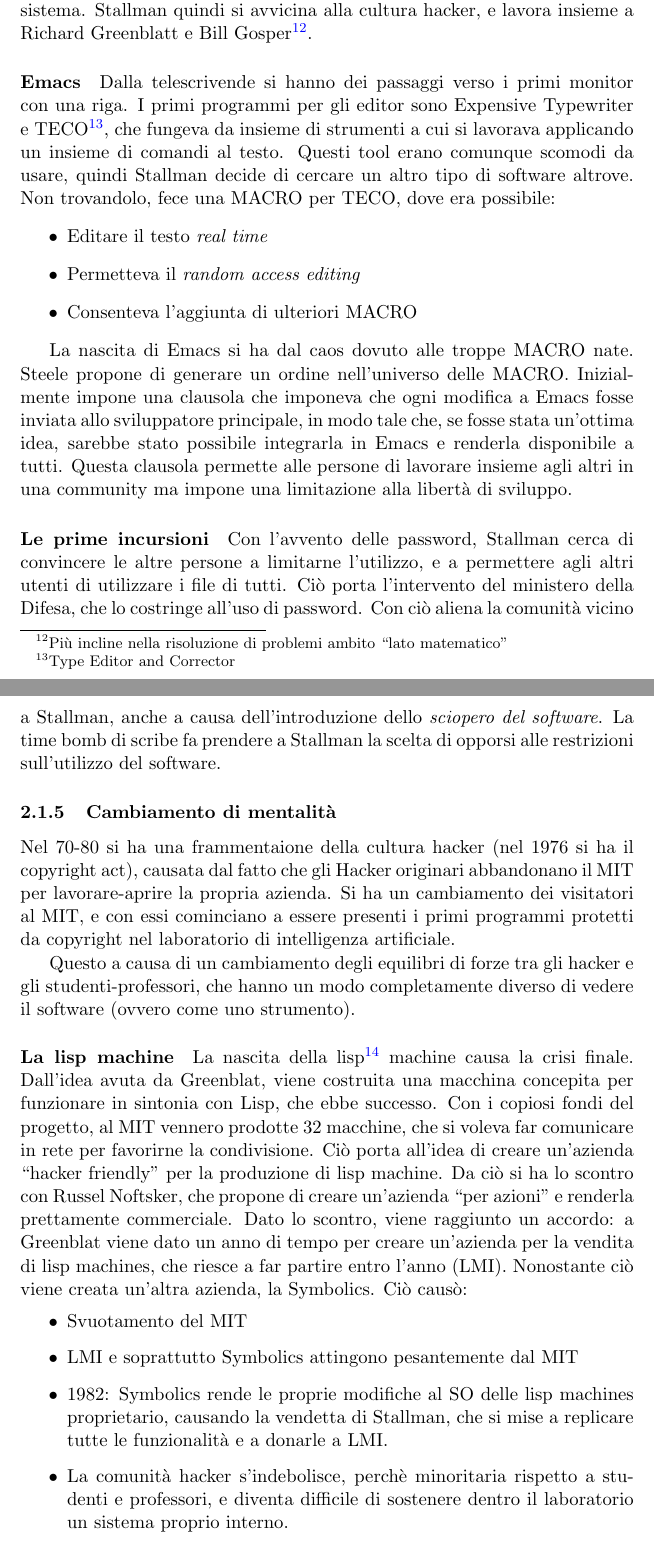
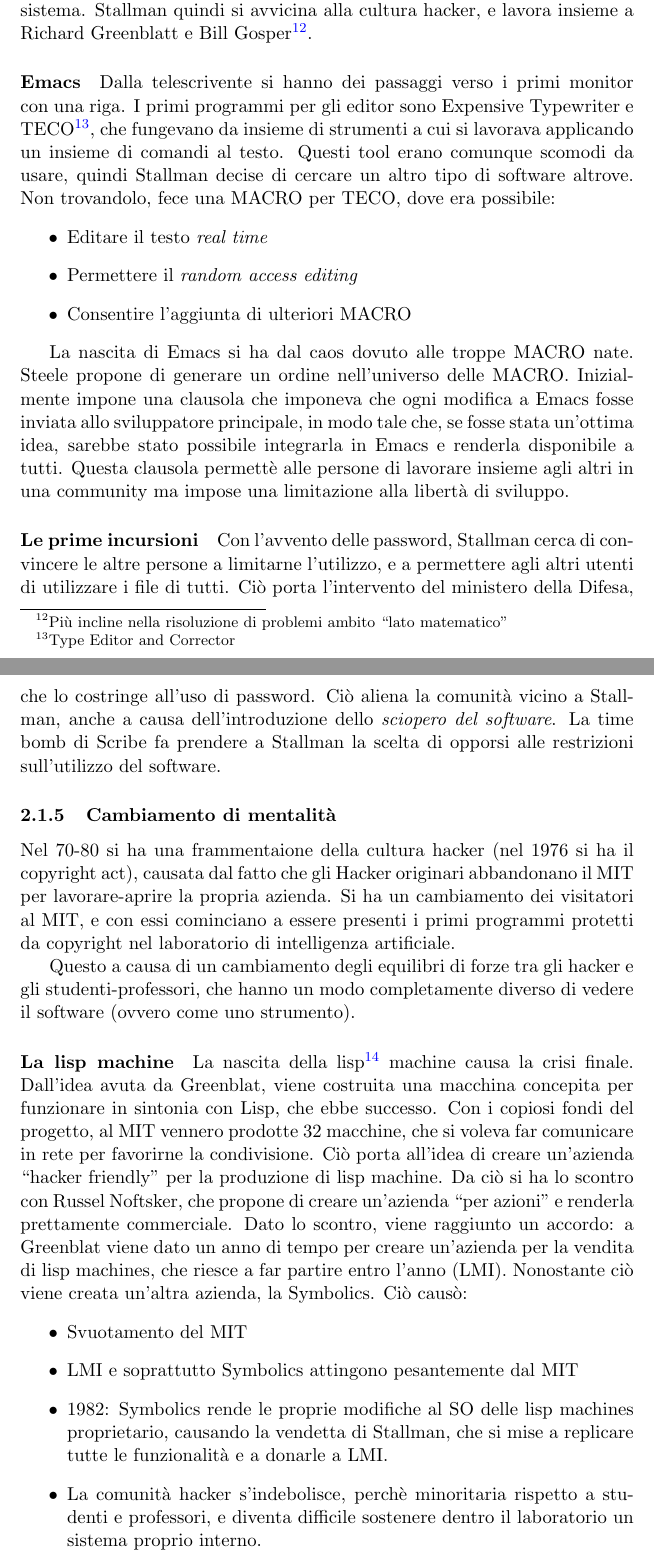
Before and after one commit to Polpetta/TOSNotes, a LaTeX document (main.tex, which reads res/fLessons/13-10-15.tex): two parts of pages 9 and 10 of 71, joined at a grey line, cut so that both start at the same text. Compiled offline with pdfLaTeX.

Commit message:
Partially fixed typos

```diff
--- a/res/fLessons/13-10-15.tex
+++ b/res/fLessons/13-10-15.tex
@@ -62,18 +62,18 @@
 
 Stallman entra nel laboratorio attorno agli anni '70, quando il laboratorio si sta avvicinando alla fine. Non era un informatico, ma era interessato all'informatica in generale. Nel 1971 entra a Harward, ma si interessa di pi\`u al MIT, dove viene assunto da Russ Noftsker come programmatore di sistema. Stallman quindi si avvicina alla cultura hacker, e lavora insieme a Richard Greenblatt e Bill Gosper\footnote{Pi\`u incline nella risoluzione di problemi ambito ``lato matematico''}.
 
-\paragraph*{Emacs} Dalla telescrivende si hanno dei passaggi verso i primi monitor con una riga. I primi programmi per gli editor sono Expensive Typewriter e TECO\footnote{Type Editor and Corrector}, che fungeva da insieme di strumenti a cui si lavorava applicando un insieme di comandi al testo. Questi tool erano comunque scomodi da usare, quindi Stallman decide di cercare un altro tipo di software altrove. Non trovandolo, fece una MACRO per TECO, dove era possibile:
+\paragraph*{Emacs} Dalla telescrivente si hanno dei passaggi verso i primi monitor con una riga. I primi programmi per gli editor sono Expensive Typewriter e TECO\footnote{Type Editor and Corrector}, che fungevano da insieme di strumenti a cui si lavorava applicando un insieme di comandi al testo. Questi tool erano comunque scomodi da usare, quindi Stallman decise di cercare un altro tipo di software altrove. Non trovandolo, fece una MACRO per TECO, dove era possibile:
 \begin{itemize}
 
 \item Editare il testo \textit{real time}
-\item Permetteva il \textit{random access editing}
-\item Consenteva l'aggiunta di ulteriori MACRO
+\item Permettere il \textit{random access editing}
+\item Consentire l'aggiunta di ulteriori MACRO
 
 \end{itemize}
 
-La nascita di Emacs si ha dal caos dovuto alle troppe MACRO nate. Steele propone di generare un ordine nell'universo delle MACRO. Inizialmente impone una clausola che imponeva che ogni modifica a Emacs fosse inviata allo sviluppatore principale, in modo tale che, se fosse stata un'ottima idea, sarebbe stato possibile integrarla in Emacs e renderla disponibile a tutti. Questa clausola permette alle persone di lavorare insieme agli altri in una community ma impone una limitazione alla libert\`a di sviluppo.
+La nascita di Emacs si ha dal caos dovuto alle troppe MACRO nate. Steele propone di generare un ordine nell'universo delle MACRO. Inizialmente impone una clausola che imponeva che ogni modifica a Emacs fosse inviata allo sviluppatore principale, in modo tale che, se fosse stata un'ottima idea, sarebbe stato possibile integrarla in Emacs e renderla disponibile a tutti. Questa clausola permett\`e alle persone di lavorare insieme agli altri in una community ma impose una limitazione alla libert\`a di sviluppo.
 
-\paragraph*{Le prime incursioni} Con l'avvento delle password, Stallman cerca di convincere le altre persone a limitarne l'utilizzo, e a permettere agli altri utenti di utilizzare i file di tutti. Ci\`o porta l'intervento del ministero della Difesa, che lo costringe all'uso di password. Con ci\`o aliena la comunit\`a vicino a Stallman, anche a causa dell'introduzione dello \textit{sciopero del software}. La time bomb di scribe fa prendere a Stallman la scelta di opporsi alle restrizioni sull'utilizzo del software.
+\paragraph*{Le prime incursioni} Con l'avvento delle password, Stallman cerca di convincere le altre persone a limitarne l'utilizzo, e a permettere agli altri utenti di utilizzare i file di tutti. Ci\`o porta l'intervento del ministero della Difesa, che lo costringe all'uso di password. Ci\`o aliena la comunit\`a vicino a Stallman, anche a causa dell'introduzione dello \textit{sciopero del software}. La time bomb di Scribe fa prendere a Stallman la scelta di opporsi alle restrizioni sull'utilizzo del software.
 
 \subsubsection{Cambiamento di mentalit\`a}
 
@@ -87,7 +87,7 @@
 \item Svuotamento del MIT
 \item LMI e soprattutto Symbolics attingono pesantemente dal MIT
 \item 1982: Symbolics rende le proprie modifiche al SO delle lisp machines proprietario, causando la vendetta di Stallman, che si mise a replicare tutte le funzionalit\`a e a donarle a LMI.
-\item La comunit\`a hacker s'indebolisce, perch\`e minoritaria rispetto a studenti e professori, e diventa difficile di sostenere dentro il laboratorio un sistema proprio interno.
+\item La comunit\`a hacker s'indebolisce, perch\`e minoritaria rispetto a studenti e professori, e diventa difficile sostenere dentro il laboratorio un sistema proprio interno.
 
 \end{itemize}
 
```
Also changed, not shown: res/fLessons/13-10-15.tex (20 more changed lines).
